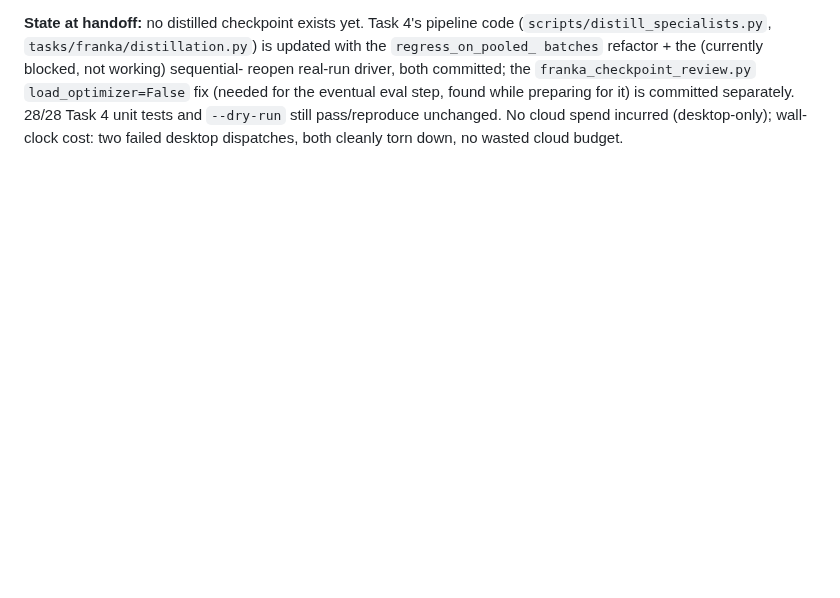
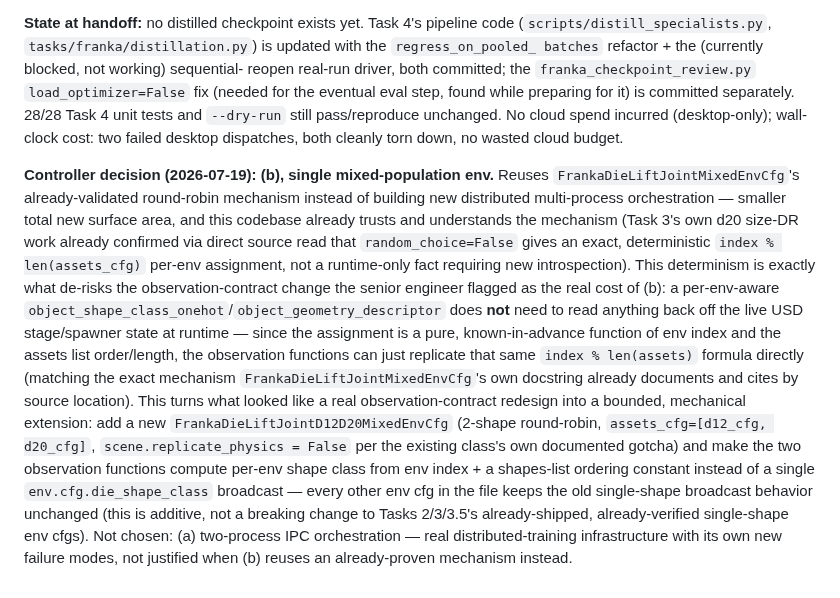
Before and after one commit to hksaperstein/rl, a Markdown page: BACKLOG.md, the part around the change. Drawn GitHub-style; blank space fills up the shorter version.

Commit message:
decide: Task 5 architecture fix is (b) single mixed-population env
Direct controller decision on the blocker a senior-engineer dispatch
correctly flagged rather than deciding unilaterally (crosses the
public-observation-contract-change line). Chose the single
mixed-population env over two-process IPC orchestration: reuses
FrankaDieLiftJointMixedEnvCfg's already-validated deterministic
round-robin mechanism instead of building new distributed-training
infra, and the per-env-aware observation read turns out to be a pure
function of env index + assets-list order (no runtime spawner-state
introspection needed) once you use the same index % len(assets) formula
the round-robin spawner itself already uses.

```diff
--- a/BACKLOG.md
+++ b/BACKLOG.md
@@ -321,3 +321,34 @@ while preparing for it) is committed separately. 28/28 Task 4 unit tests
 and `--dry-run` still pass/reproduce unchanged. No cloud spend incurred
 (desktop-only); wall-clock cost: two failed desktop dispatches, both
 cleanly torn down, no wasted cloud budget.
+
+**Controller decision (2026-07-19): (b), single mixed-population env.**
+Reuses `FrankaDieLiftJointMixedEnvCfg`'s already-validated round-robin
+mechanism instead of building new distributed multi-process
+orchestration — smaller total new surface area, and this codebase
+already trusts and understands the mechanism (Task 3's own d20 size-DR
+work already confirmed via direct source read that `random_choice=False`
+gives an exact, deterministic `index % len(assets_cfg)` per-env
+assignment, not a runtime-only fact requiring new introspection). This
+determinism is exactly what de-risks the observation-contract change
+the senior engineer flagged as the real cost of (b): a per-env-aware
+`object_shape_class_onehot`/`object_geometry_descriptor` does **not**
+need to read anything back off the live USD stage/spawner state at
+runtime — since the assignment is a pure, known-in-advance function of
+env index and the assets list order/length, the observation functions
+can just replicate that same `index % len(assets)` formula directly
+(matching the exact mechanism `FrankaDieLiftJointMixedEnvCfg`'s own
+docstring already documents and cites by source location). This turns
+what looked like a real observation-contract redesign into a bounded,
+mechanical extension: add a new `FrankaDieLiftJointD12D20MixedEnvCfg`
+(2-shape round-robin, `assets_cfg=[d12_cfg, d20_cfg]`,
+`scene.replicate_physics = False` per the existing class's own
+documented gotcha) and make the two observation functions compute
+per-env shape class from env index + a shapes-list ordering constant
+instead of a single `env.cfg.die_shape_class` broadcast — every other
+env cfg in the file keeps the old single-shape broadcast behavior
+unchanged (this is additive, not a breaking change to Tasks 2/3/3.5's
+already-shipped, already-verified single-shape env cfgs). Not chosen:
+(a) two-process IPC orchestration — real distributed-training
+infrastructure with its own new failure modes, not justified when (b)
+reuses an already-proven mechanism instead.
```
